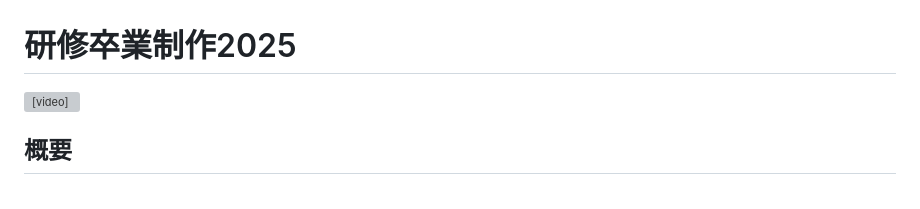
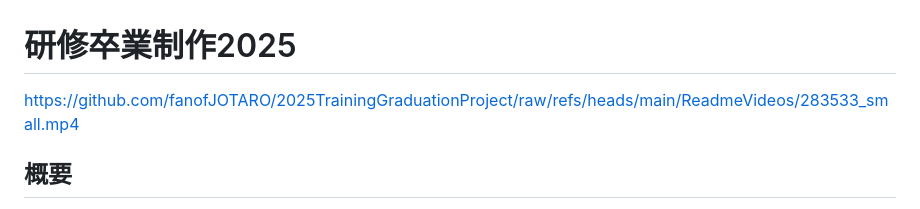
Before and after one commit to nRen28/2025TrainingGraduationProject, a Markdown page: README.md, the part around the change. GitHub-like rendering; grey boxes are pictures that could not be loaded.

Commit message:
動画テスト2

```diff
--- a/README.md
+++ b/README.md
@@ -1,6 +1,6 @@
 # 研修卒業制作2025
 
-<video controls src="./ReadmeVideos/283533_small.mp4" title="Title" controls="true"></video>
+https://github.com/fanofJOTARO/2025TrainingGraduationProject/raw/refs/heads/main/ReadmeVideos/283533_small.mp4
 
 ## 概要
 
```
